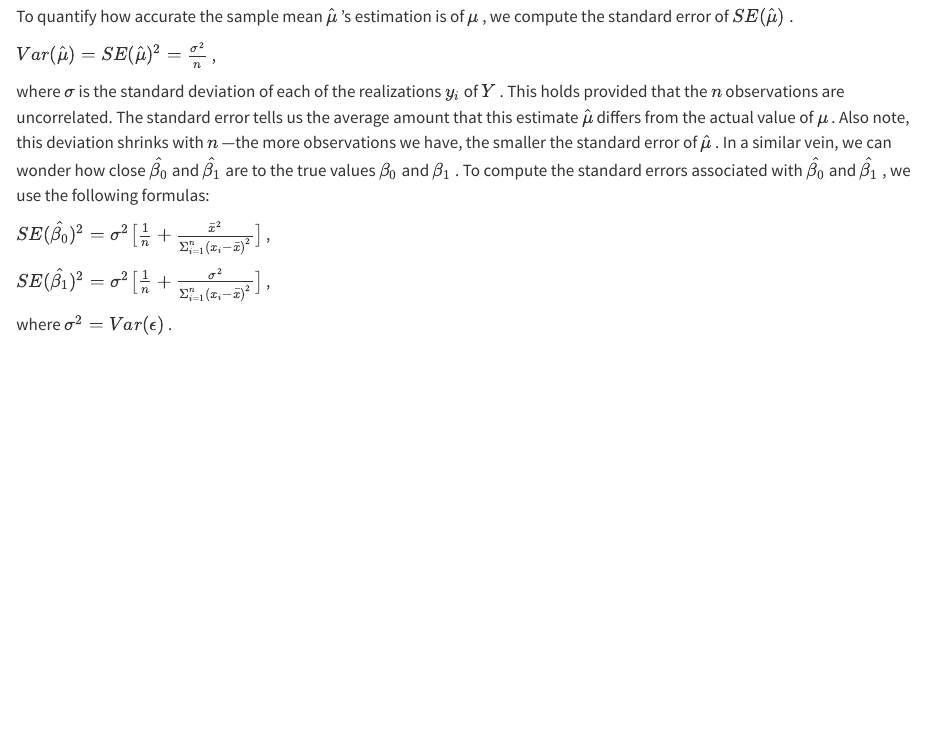
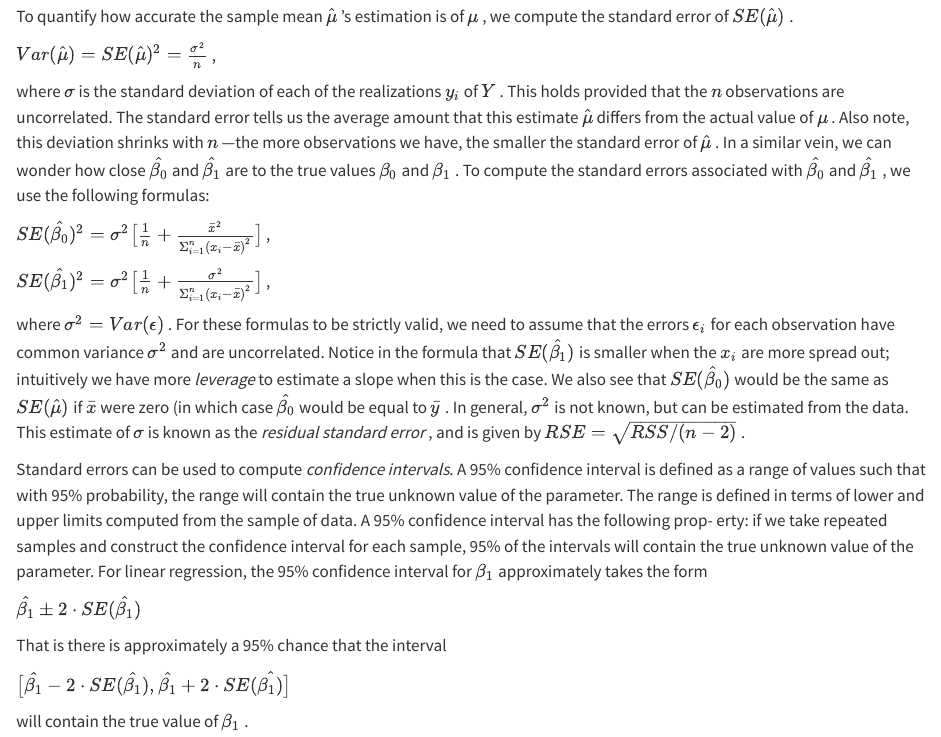
Before and after one commit to jeffreyCarlLong/islr, a Quarto document (islr.qmd): the page in a window 1100 px wide, from 9340 px down. Rendered offline with R 4.5, knitr and Pandoc in place of Quarto, with nearby package versions; some code elsewhere in the file could not run offline.

Commit message:
more stats review

```diff
--- a/islr.qmd
+++ b/islr.qmd
@@ -399,4 +399,14 @@ $SE(\hat{\beta_0})^2 = \sigma^2\big[\frac{1}{n} + \frac{\bar{x}^2}{\Sigma^n_{i=1
 
 $SE(\hat{\beta_1})^2 = \sigma^2\big[\frac{1}{n} + \frac{\sigma^2}{\Sigma^n_{i=1}(x_i-\bar{x})^2}\big]$ ,
 
-where $\sigma^2 = Var(\epsilon)$ .
+where $\sigma^2 = Var(\epsilon)$ . For these formulas to be strictly valid, we need to assume that the errors $\epsilon_i$ for each observation have common variance $\sigma^2$ and are uncorrelated. Notice in the formula that $SE(\hat{\beta_1})$ is smaller when the $x_i$ are more spread out; intuitively we have more *leverage* to estimate a slope when this is the case. We also see that $SE(\hat{\beta_0})$ would be the same as $SE(\hat{\mu})$ if $\bar{x}$ were zero (in which case $\hat{\beta_0}$ would be equal to $\bar{y}$ . In general, $\sigma^2$ is not known, but can be estimated from the data. This estimate of $\sigma$ is known as the *residual standard error* , and is given by $RSE = \sqrt{RSS/(n-2)}$ .
+
+Standard errors can be used to compute *confidence intervals*. A 95% confidence interval is defined as a range of values such that with 95% probability, the range will contain the true unknown value of the parameter. The range is defined in terms of lower and upper limits computed from the sample of data. A 95% confidence interval has the following prop- erty: if we take repeated samples and construct the confidence interval for each sample, 95% of the intervals will contain the true unknown value of the parameter. For linear regression, the 95% confidence interval for $\beta_1$ approximately takes the form
+
+$\hat{\beta_1} \pm 2 \cdot SE(\hat{\beta_1})$
+
+That is there is approximately a 95% chance that the interval
+
+$\big[\hat{\beta_1} - 2 \cdot SE(\hat{\beta_1}), \hat{\beta_1} + 2 \cdot SE(\hat{\beta_1)}\big]$
+
+will contain the true value of $\beta_1$ .
```
